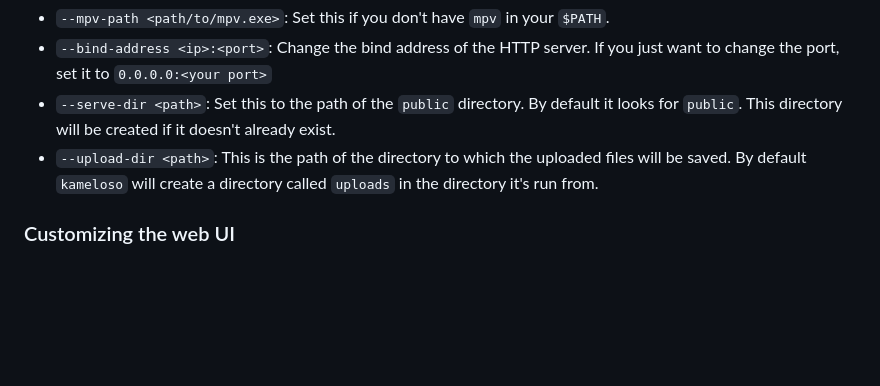
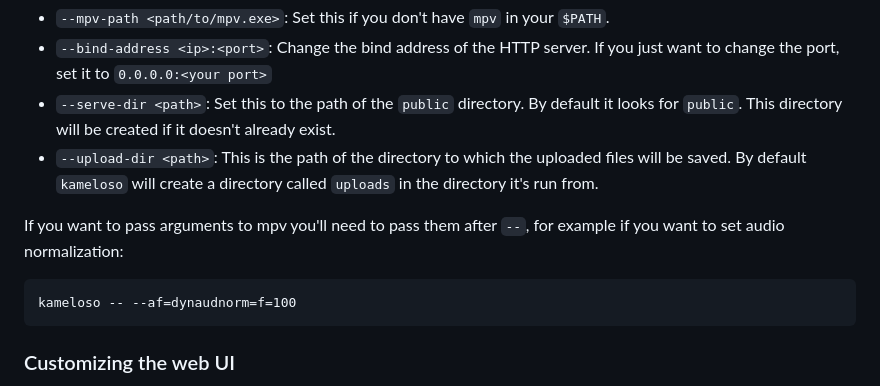
Before and after one commit to steinuil/kameloso, a Markdown page: README.md, the part around the change. Drawn GitHub-style; blank space fills up the shorter version.

Commit message:
docs: add documentation on extra mpv args

````diff
--- a/README.md
+++ b/README.md
@@ -56,6 +56,12 @@ Run `kameloso --help` to see a full list of options. You might need to set:
 - `--serve-dir <path>`: Set this to the path of the `public` directory. By default it looks for `public`. This directory will be created if it doesn't already exist.
 - `--upload-dir <path>`: This is the path of the directory to which the uploaded files will be saved. By default `kameloso` will create a directory called `uploads` in the directory it's run from.
 
+If you want to pass arguments to mpv you'll need to pass them after `--`, for example if you want to set audio normalization:
+
+```
+kameloso -- --af=dynaudnorm=f=100
+```
+
 ### Customizing the web UI
 
 If you want to customize the web UI, just change the `index.html` file in the `public/` directory. Note that if you want to serve other files as well, they have to be in the `public/static/` directory.
````
